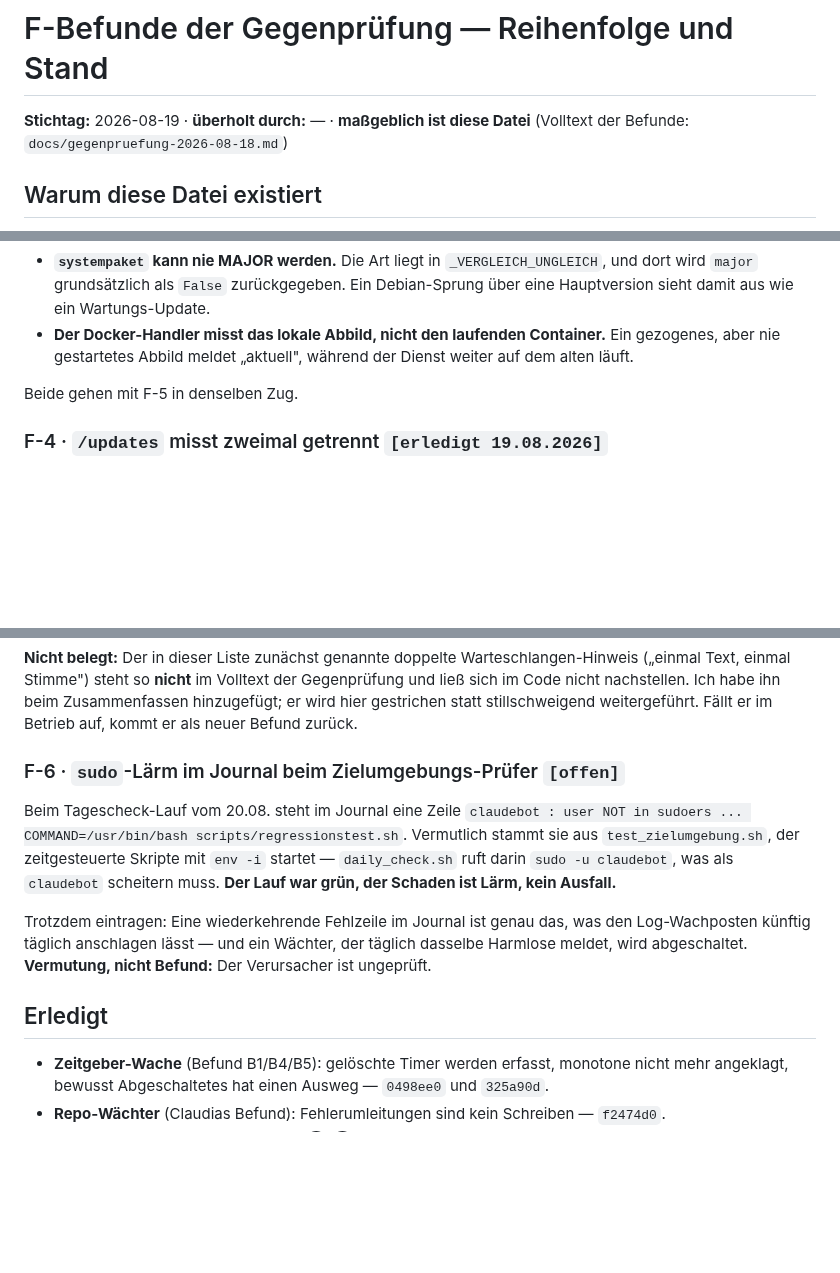
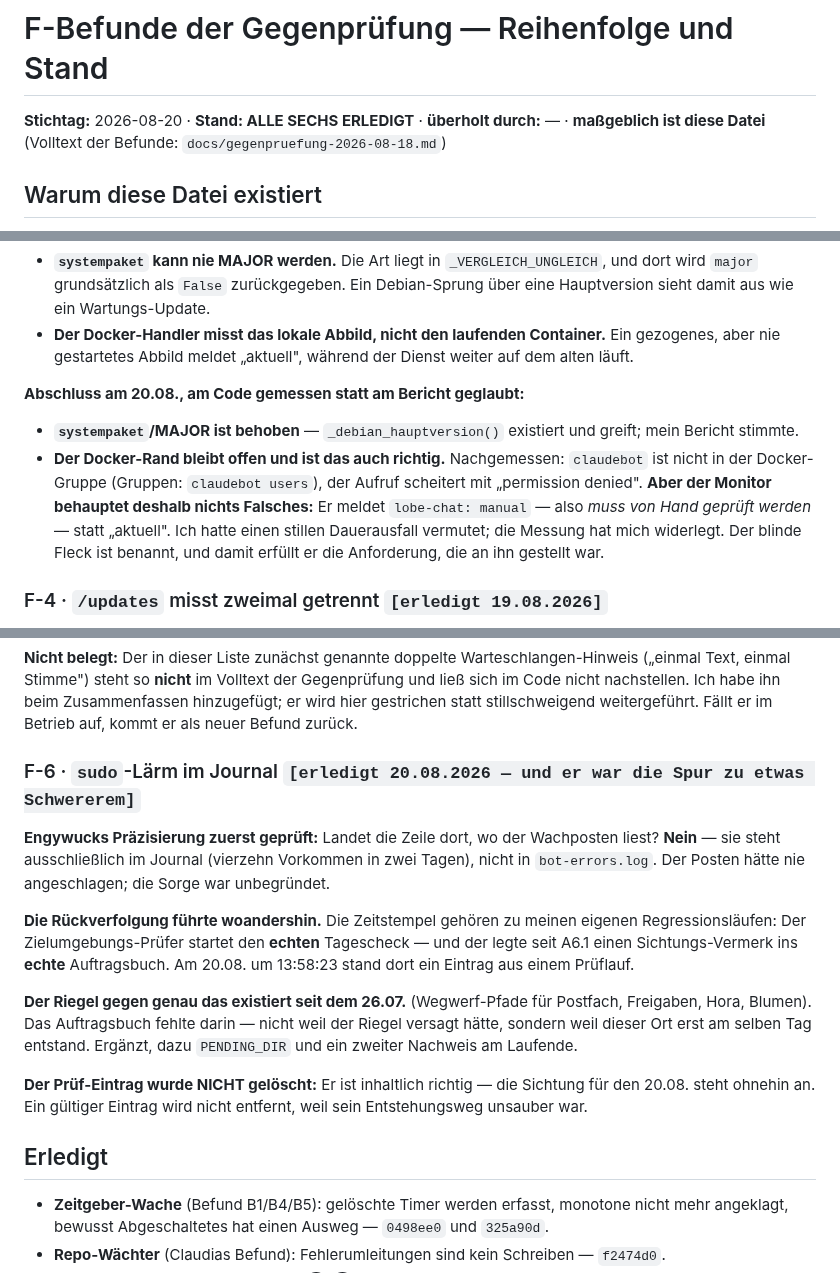
Before and after one commit to falkogorski/claude-telegram-bot, a Markdown page: docs/f-befunde-reihenfolge.md, 3 parts joined by grey strips. Rendered like a GitHub page; blank space fills up the shorter version.

Commit message:
F-Reihe abgeschlossen: alle sechs erledigt
F-3 am Code gemessen statt am Bericht geglaubt. Der erste Rest war
behoben, der zweite bleibt offen - und das ist richtig so: Der Monitor
meldet lobe-chat als manual statt aktuell zu behaupten. Ich hatte einen
stillen Dauerausfall vermutet, die Messung hat mich widerlegt.

F-6 war kein Laerm. Die Rueckverfolgung fuehrte zu einem Prueflauf, der
ins echte Auftragsbuch schrieb. Behoben, Nachweis erweitert.

Der Prueflauf-Eintrag bleibt liegen: Er ist inhaltlich richtig, nur zu
frueh entstanden. Ein gueltiger Eintrag wird nicht geloescht, weil sein
Entstehungsweg unsauber war.

47/47.

Co-Authored-By: Claude Opus 5 <noreply@anthropic.com>

```diff
--- a/docs/f-befunde-reihenfolge.md
+++ b/docs/f-befunde-reihenfolge.md
@@ -1,8 +1,8 @@
 <!-- ROLLE: f-befunde-reihenfolge -->
 # F-Befunde der Gegenprüfung — Reihenfolge und Stand
 
-**Stichtag:** 2026-08-19 · **überholt durch:** — · **maßgeblich ist diese
-Datei** (Volltext der Befunde: `docs/gegenpruefung-2026-08-18.md`)
+**Stichtag:** 2026-08-20 · **Stand: ALLE SECHS ERLEDIGT** · **überholt
+durch:** — · **maßgeblich ist diese Datei** (Volltext der Befunde: `docs/gegenpruefung-2026-08-18.md`)
 
 ## Warum diese Datei existiert
 
@@ -115,7 +115,17 @@ statt sie zu messen. Offen bleiben:
   Container.** Ein gezogenes, aber nie gestartetes Abbild meldet „aktuell",
   während der Dienst weiter auf dem alten läuft.
 
-Beide gehen mit F-5 in denselben Zug.
+**Abschluss am 20.08., am Code gemessen statt am Bericht geglaubt:**
+
+- **`systempaket`/MAJOR ist behoben** — `_debian_hauptversion()` existiert und
+  greift; mein Bericht stimmte.
+- **Der Docker-Rand bleibt offen und ist das auch richtig.** Nachgemessen:
+  `claudebot` ist nicht in der Docker-Gruppe (Gruppen: `claudebot users`), der
+  Aufruf scheitert mit „permission denied". **Aber der Monitor behauptet
+  deshalb nichts Falsches:** Er meldet `lobe-chat: manual` — also *muss von
+  Hand geprüft werden* — statt „aktuell". Ich hatte einen stillen Dauerausfall
+  vermutet; die Messung hat mich widerlegt. Der blinde Fleck ist benannt, und
+  damit erfüllt er die Anforderung, die an ihn gestellt war.
 ### F-4 · `/updates` misst zweimal getrennt `[erledigt 19.08.2026]`
 
 `classify()` und `blinde_flecken()` befragen jede Quelle **einzeln**. Fällt eine
@@ -184,22 +194,28 @@ Warteschlangen-Hinweis („einmal Text, einmal Stimme") steht so **nicht** im
 Volltext der Gegenprüfung und ließ sich im Code nicht nachstellen. Ich habe ihn
 beim Zusammenfassen hinzugefügt; er wird hier gestrichen statt stillschweigend
 weitergeführt. Fällt er im Betrieb auf, kommt er als neuer Befund zurück.
-### F-6 · `sudo`-Lärm im Journal beim Zielumgebungs-Prüfer `[offen]`
+### F-6 · `sudo`-Lärm im Journal `[erledigt 20.08.2026 — und er war die Spur zu etwas Schwererem]`
 
-Beim Tagescheck-Lauf vom 20.08. steht im Journal eine Zeile
-`claudebot : user NOT in sudoers ... COMMAND=/usr/bin/bash
-scripts/regressionstest.sh`. Vermutlich stammt sie aus
-`test_zielumgebung.sh`, der zeitgesteuerte Skripte mit `env -i` startet —
-`daily_check.sh` ruft darin `sudo -u claudebot`, was als `claudebot` scheitern
-muss. **Der Lauf war grün, der Schaden ist Lärm, kein Ausfall.**
+**Engywucks Präzisierung zuerst geprüft:** Landet die Zeile dort, wo der
+Wachposten liest? **Nein** — sie steht ausschließlich im Journal (vierzehn
+Vorkommen in zwei Tagen), nicht in `bot-errors.log`. Der Posten hätte nie
+angeschlagen; die Sorge war unbegründet.
 
-Trotzdem eintragen: Eine wiederkehrende Fehlzeile im Journal ist genau das, was
-den Log-Wachposten künftig täglich anschlagen lässt — und ein Wächter, der
-täglich dasselbe Harmlose meldet, wird abgeschaltet. **Vermutung, nicht
-Befund:** Der Verursacher ist ungeprüft.
+**Die Rückverfolgung führte woandershin.** Die Zeitstempel gehören zu meinen
+eigenen Regressionsläufen: Der Zielumgebungs-Prüfer startet den **echten**
+Tagescheck — und der legte seit A6.1 einen Sichtungs-Vermerk ins **echte**
+Auftragsbuch. Am 20.08. um 13:58:23 stand dort ein Eintrag aus einem Prüflauf.
+
+**Der Riegel gegen genau das existiert seit dem 26.07.** (Wegwerf-Pfade für
+Postfach, Freigaben, Hora, Blumen). Das Auftragsbuch fehlte darin — nicht weil
+der Riegel versagt hätte, sondern weil dieser Ort erst am selben Tag entstand.
+Ergänzt, dazu `PENDING_DIR` und ein zweiter Nachweis am Laufende.
+
+**Der Prüf-Eintrag wurde NICHT gelöscht:** Er ist inhaltlich richtig — die
+Sichtung für den 20.08. steht ohnehin an. Ein gültiger Eintrag wird nicht
+entfernt, weil sein Entstehungsweg unsauber war.
 
 ## Erledigt
-
 - **Zeitgeber-Wache** (Befund B1/B4/B5): gelöschte Timer werden erfasst,
   monotone nicht mehr angeklagt, bewusst Abgeschaltetes hat einen Ausweg —
   `0498ee0` und `325a90d`.
```
Also changed, not shown: other parts of docs/f-befunde-reihenfolge.md (+1 -1 lines).
